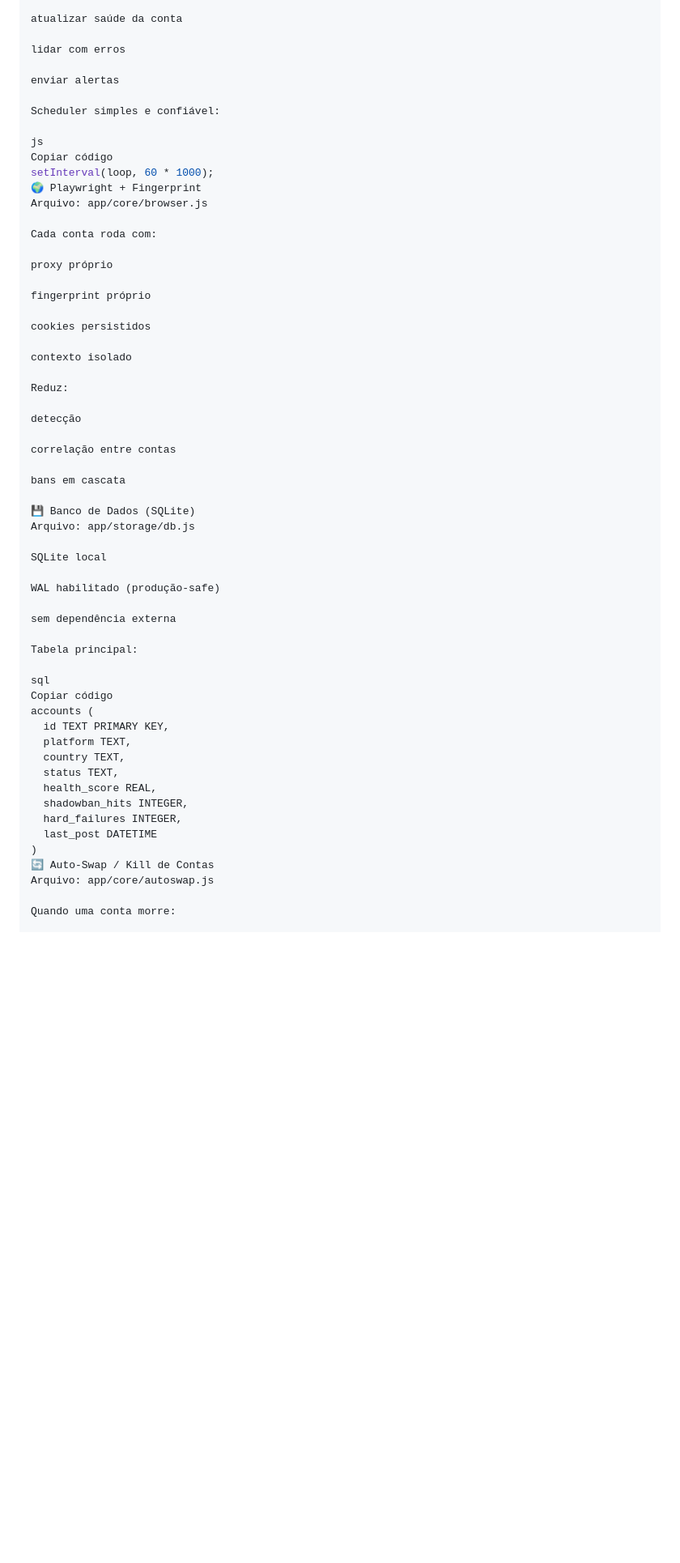
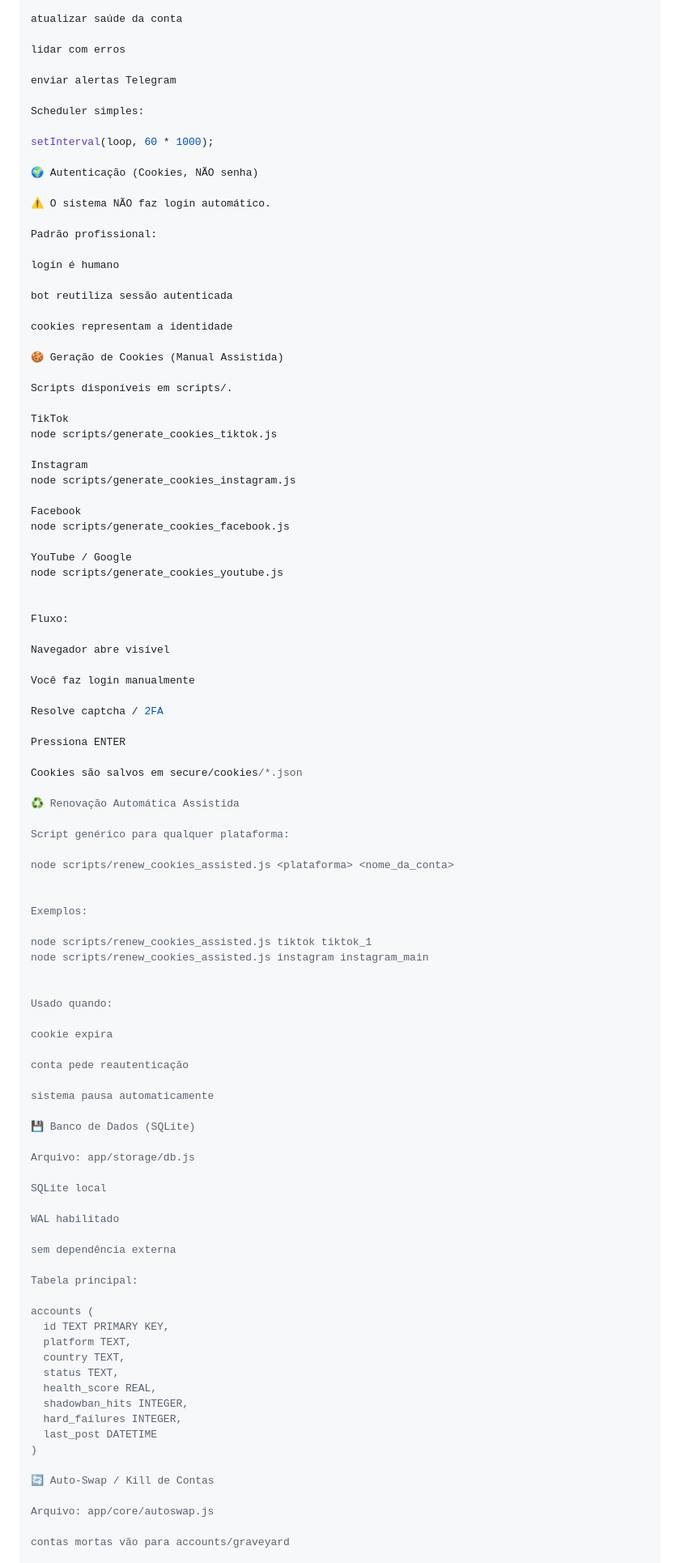
Before and after one commit to Fbarboza2024/fbim-tech, a Markdown page: README.md, the part around one of its changes. Shown at 81% size. GitHub-like rendering; blank space fills up the shorter version.

```diff
--- a/README.md
+++ b/README.md
@@ -126,47 +140,86 @@ atualizar saúde da conta
 
 lidar com erros
 
-enviar alertas
+enviar alertas Telegram
 
-Scheduler simples e confiável:
+Scheduler simples:
 
-js
-Copiar código
 setInterval(loop, 60 * 1000);
-🌍 Playwright + Fingerprint
-Arquivo: app/core/browser.js
 
-Cada conta roda com:
+🌍 Autenticação (Cookies, NÃO senha)
 
-proxy próprio
+⚠️ O sistema NÃO faz login automático.
 
-fingerprint próprio
+Padrão profissional:
 
-cookies persistidos
+login é humano
 
-contexto isolado
+bot reutiliza sessão autenticada
 
-Reduz:
+cookies representam a identidade
 
-detecção
+🍪 Geração de Cookies (Manual Assistida)
 
-correlação entre contas
+Scripts disponíveis em scripts/.
 
-bans em cascata
+TikTok
+node scripts/generate_cookies_tiktok.js
+
+Instagram
+node scripts/generate_cookies_instagram.js
+
+Facebook
+node scripts/generate_cookies_facebook.js
+
+YouTube / Google
+node scripts/generate_cookies_youtube.js
+
+
+Fluxo:
+
+Navegador abre visível
+
+Você faz login manualmente
+
+Resolve captcha / 2FA
+
+Pressiona ENTER
+
+Cookies são salvos em secure/cookies/*.json
+
+♻️ Renovação Automática Assistida
+
+Script genérico para qualquer plataforma:
+
+node scripts/renew_cookies_assisted.js <plataforma> <nome_da_conta>
+
+
+Exemplos:
+
+node scripts/renew_cookies_assisted.js tiktok tiktok_1
+node scripts/renew_cookies_assisted.js instagram instagram_main
+
+
+Usado quando:
+
+cookie expira
+
+conta pede reautenticação
+
+sistema pausa automaticamente
 
 💾 Banco de Dados (SQLite)
+
 Arquivo: app/storage/db.js
 
 SQLite local
 
-WAL habilitado (produção-safe)
+WAL habilitado
 
 sem dependência externa
 
 Tabela principal:
 
-sql
-Copiar código
 accounts (
   id TEXT PRIMARY KEY,
   platform TEXT,
@@ -177,8 +230,10 @@ accounts (
   hard_failures INTEGER,
   last_post DATETIME
 )
+
 🔄 Auto-Swap / Kill de Contas
+
 Arquivo: app/core/autoswap.js
 
-Quando uma conta morre:
+contas mortas vão para accounts/graveyard
 
```
Also changed, not shown: other parts of README.md (+106 -81 lines).
